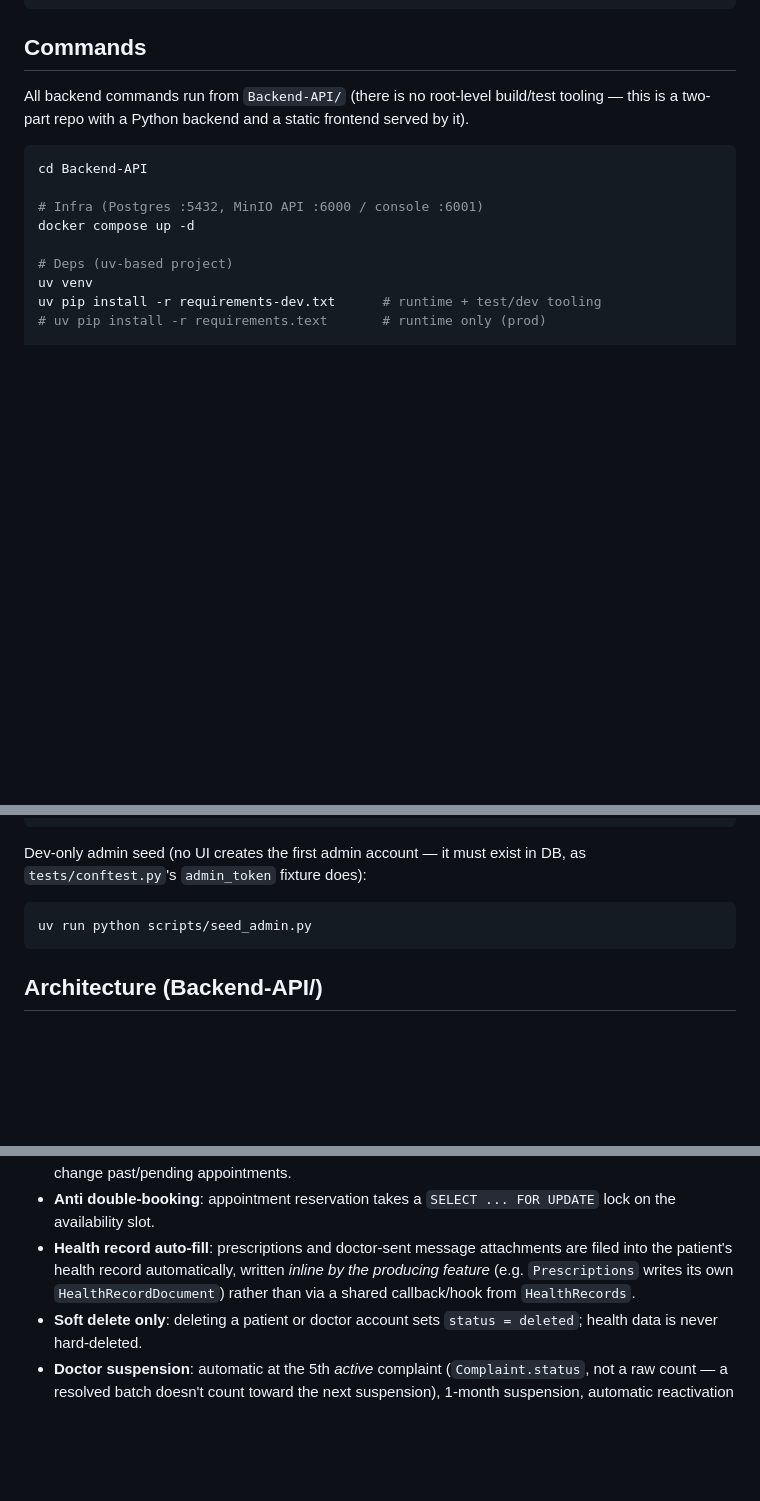
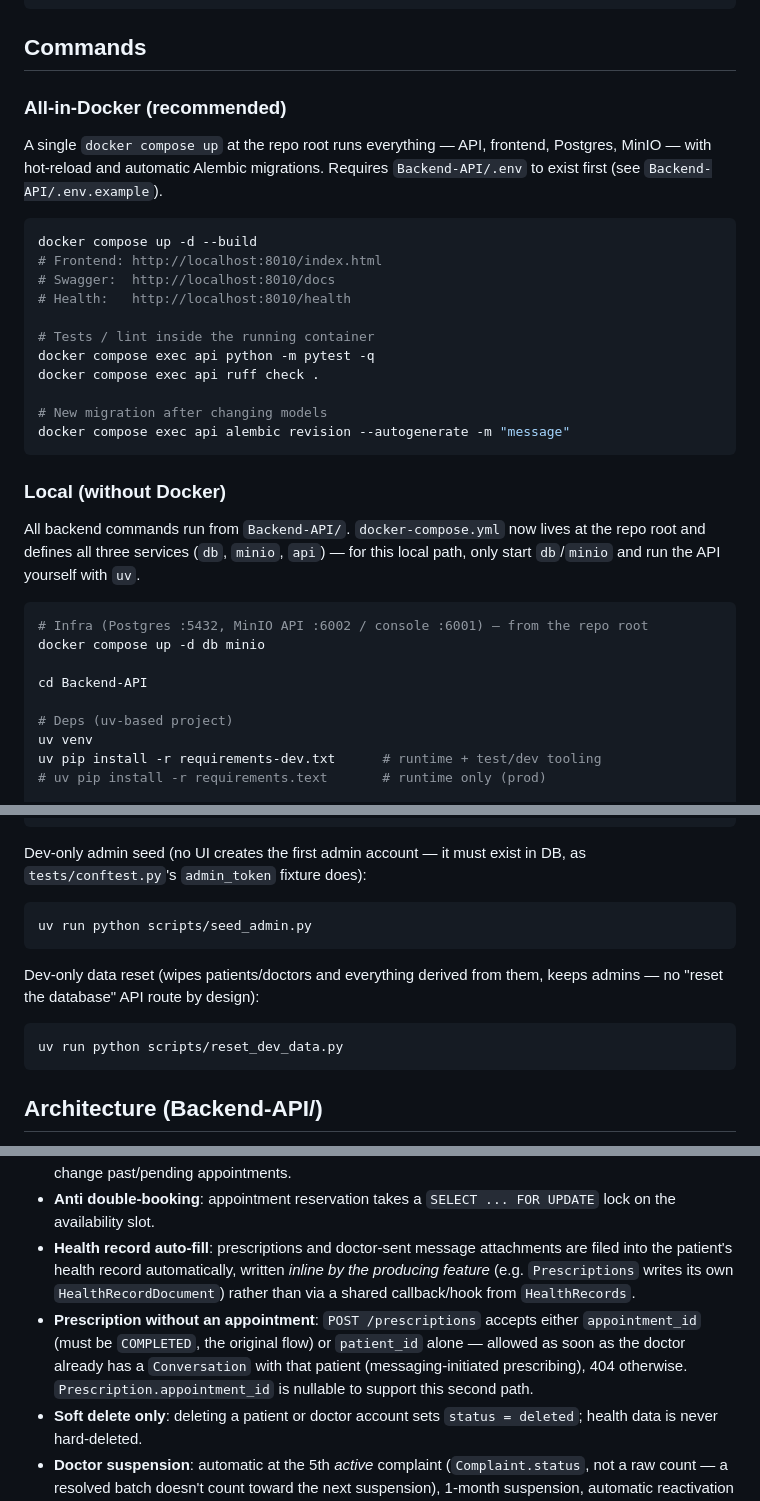
Before and after one commit to Fatou-Hub867/Carnet-, a Markdown page: CLAUDE.md, 3 parts joined by grey strips. Rendered like a GitHub page; blank space fills up the shorter version.

````diff
--- a/CLAUDE.md
+++ b/CLAUDE.md
@@ -16,13 +16,33 @@ CarnetPlus/
 
 ## Commands
 
-All backend commands run from `Backend-API/` (there is no root-level build/test tooling — this is a two-part repo with a Python backend and a static frontend served by it).
+### All-in-Docker (recommended)
+
+A single `docker compose up` at the repo root runs everything — API, frontend, Postgres, MinIO — with hot-reload and automatic Alembic migrations. Requires `Backend-API/.env` to exist first (see `Backend-API/.env.example`).
 
 ```bash
+docker compose up -d --build
+# Frontend: http://localhost:8010/index.html
+# Swagger:  http://localhost:8010/docs
+# Health:   http://localhost:8010/health
+
+# Tests / lint inside the running container
+docker compose exec api python -m pytest -q
+docker compose exec api ruff check .
+
+# New migration after changing models
+docker compose exec api alembic revision --autogenerate -m "message"
+```
+
+### Local (without Docker)
+
+All backend commands run from `Backend-API/`. `docker-compose.yml` now lives at the repo root and defines all three services (`db`, `minio`, `api`) — for this local path, only start `db`/`minio` and run the API yourself with `uv`.
+
+```bash
+# Infra (Postgres :5432, MinIO API :6002 / console :6001) — from the repo root
+docker compose up -d db minio
+
 cd Backend-API
-
-# Infra (Postgres :5432, MinIO API :6000 / console :6001)
-docker compose up -d
 
 # Deps (uv-based project)
 uv venv
@@ -55,6 +75,11 @@ Dev-only admin seed (no UI creates the first admin account — it must exist in
 uv run python scripts/seed_admin.py
 ```
 
+Dev-only data reset (wipes patients/doctors and everything derived from them, keeps admins — no "reset the database" API route by design):
+```bash
+uv run python scripts/reset_dev_data.py
+```
+
 ## Architecture (Backend-API/)
 
 **Feature-based** modules under `features/`, each a self-contained 4-layer slice: `models.py` (SQLAlchemy), `schemas.py` (Pydantic), `logic.py` (business logic, no FastAPI dependency besides `HTTPException`), `routes.py` (endpoints, wires auth + calls into `logic`). Modules: `Auth`, `Patients`, `Doctors`, `Appointments`, `Prescriptions`, `HealthRecords`, `Messaging`, `Admin`, `ChronicCare`, `Notifications`.
@@ -79,6 +104,7 @@ uv run python scripts/seed_admin.py
 - **Snapshotted price**: `Appointment.amount` is copied from `Doctor.consultation_fee` at confirmation time, not looked up live afterward — changing a doctor's fee must never retroactively change past/pending appointments.
 - **Anti double-booking**: appointment reservation takes a `SELECT ... FOR UPDATE` lock on the availability slot.
 - **Health record auto-fill**: prescriptions and doctor-sent message attachments are filed into the patient's health record automatically, written *inline by the producing feature* (e.g. `Prescriptions` writes its own `HealthRecordDocument`) rather than via a shared callback/hook from `HealthRecords`.
+- **Prescription without an appointment**: `POST /prescriptions` accepts either `appointment_id` (must be `COMPLETED`, the original flow) or `patient_id` alone — allowed as soon as the doctor already has a `Conversation` with that patient (messaging-initiated prescribing), 404 otherwise. `Prescription.appointment_id` is nullable to support this second path.
 - **Soft delete only**: deleting a patient or doctor account sets `status = deleted`; health data is never hard-deleted.
 - **Doctor suspension**: automatic at the 5th *active* complaint (`Complaint.status`, not a raw count — a resolved batch doesn't count toward the next suspension), 1-month suspension, automatic reactivation lazily triggered on next doctor login (`Auth/logic.authenticate_doctor`), no scheduler.
 - **Messaging**: REST + polling by design, not WebSocket, for V1.
````
Also changed, not shown: Backend-API/Readme.md (+26 -4 lines), README.md (+22 -3 lines).
